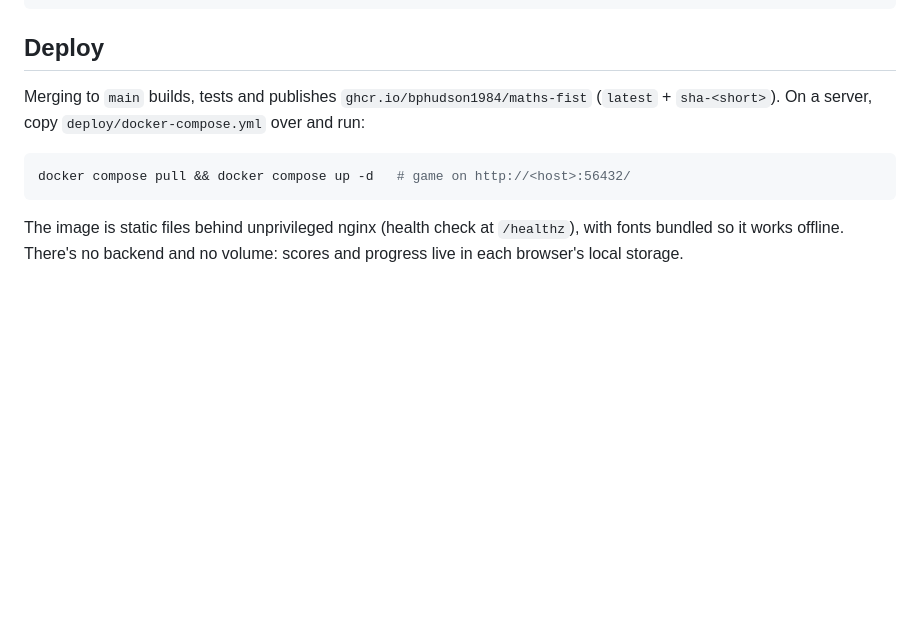
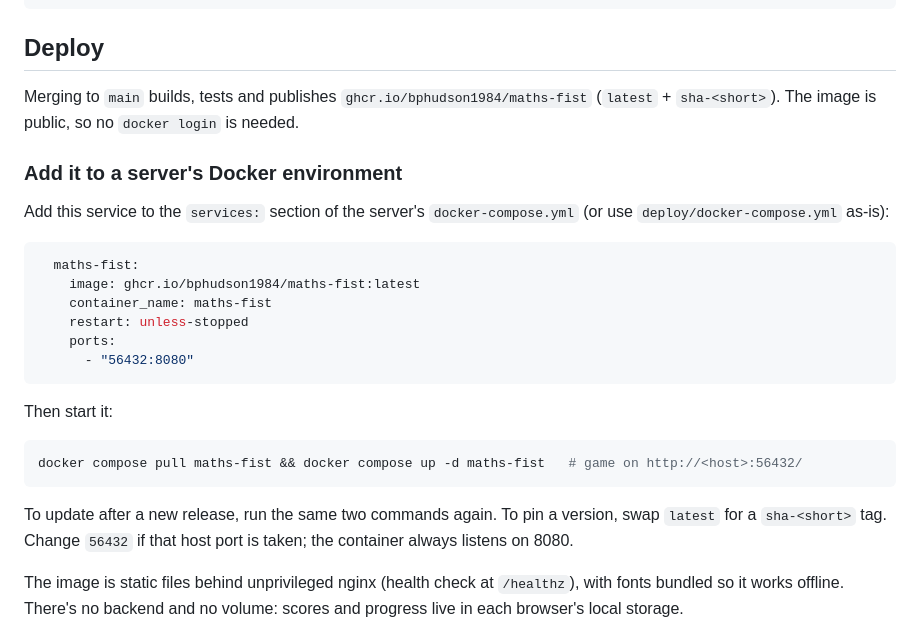
Before and after one commit to bphudson1984/fight, a Markdown page: README.md, the part around the change. GitHub-like rendering; blank space fills up the shorter version.

Commit message:
README: compose snippet for adding MATHS FIST to a server
Co-Authored-By: Claude Opus 5.5 <noreply@anthropic.com>

````diff
--- a/README.md
+++ b/README.md
@@ -22,11 +22,30 @@ BASE_URL=http://localhost:56432 npm test   # …or against a running container
 ## Deploy
 
 Merging to `main` builds, tests and publishes `ghcr.io/bphudson1984/maths-fist` (`latest` + `sha-<short>`).
-On a server, copy `deploy/docker-compose.yml` over and run:
+The image is public, so no `docker login` is needed.
+
+### Add it to a server's Docker environment
+
+Add this service to the `services:` section of the server's `docker-compose.yml` (or use `deploy/docker-compose.yml`
+as-is):
+
+```yaml
+  maths-fist:
+    image: ghcr.io/bphudson1984/maths-fist:latest
+    container_name: maths-fist
+    restart: unless-stopped
+    ports:
+      - "56432:8080"
+```
+
+Then start it:
 
 ```bash
-docker compose pull && docker compose up -d   # game on http://<host>:56432/
+docker compose pull maths-fist && docker compose up -d maths-fist   # game on http://<host>:56432/
 ```
+
+To update after a new release, run the same two commands again. To pin a version, swap `latest` for a
+`sha-<short>` tag. Change `56432` if that host port is taken; the container always listens on 8080.
 
 The image is static files behind unprivileged nginx (health check at `/healthz`), with fonts bundled so it works
 offline. There's no backend and no volume: scores and progress live in each browser's local storage.
````
